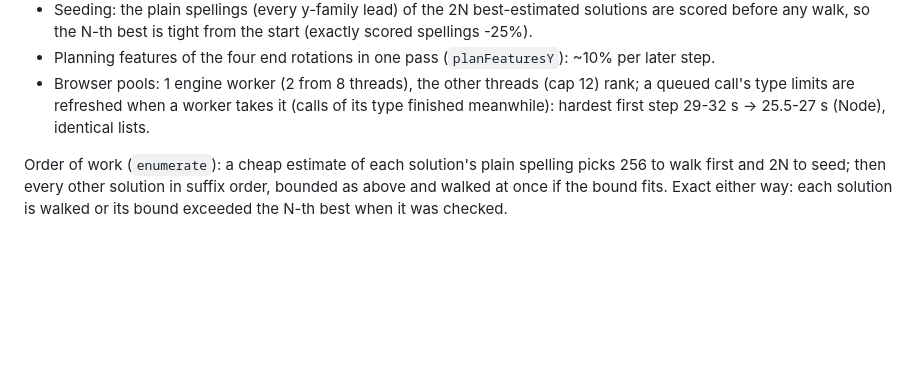
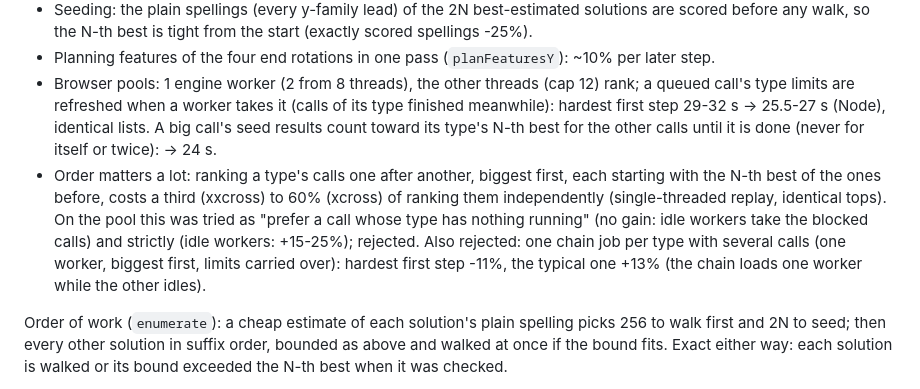
Before and after one commit to hamnerrc/cube-tree-search-engine, a Markdown page: PROJECT_STATUS.md, the part around the change. Drawn GitHub-style; blank space fills up the shorter version.

Commit message:
PROJECT_STATUS: scheduling experiments (type chains rejected)
Co-Authored-By: Claude Opus 5.5 <noreply@anthropic.com>

```diff
--- a/PROJECT_STATUS.md
+++ b/PROJECT_STATUS.md
@@ -191,7 +191,18 @@ root search -- plus the brute-force tests):
 - Browser pools: 1 engine worker (2 from 8 threads), the other threads
   (cap 12) rank; a queued call's type limits are refreshed when a worker
   takes it (calls of its type finished meanwhile): hardest first step
-  29-32 s -> 25.5-27 s (Node), identical lists.
+  29-32 s -> 25.5-27 s (Node), identical lists. A big call's seed results
+  count toward its type's N-th best for the other calls until it is done
+  (never for itself or twice): -> 24 s.
+- Order matters a lot: ranking a type's calls one after another, biggest
+  first, each starting with the N-th best of the ones before, costs a
+  third (xxcross) to 60% (xcross) of ranking them independently
+  (single-threaded replay, identical tops). On the pool this was tried as
+  "prefer a call whose type has nothing running" (no gain: idle workers
+  take the blocked calls) and strictly (idle workers: +15-25%); rejected.
+  Also rejected: one chain job per type with several calls (one worker,
+  biggest first, limits carried over): hardest first step -11%, the
+  typical one +13% (the chain loads one worker while the other idles).
 
 Order of work (`enumerate`): a cheap estimate of each solution's plain
 spelling picks 256 to walk first and 2N to seed; then every other solution
```
